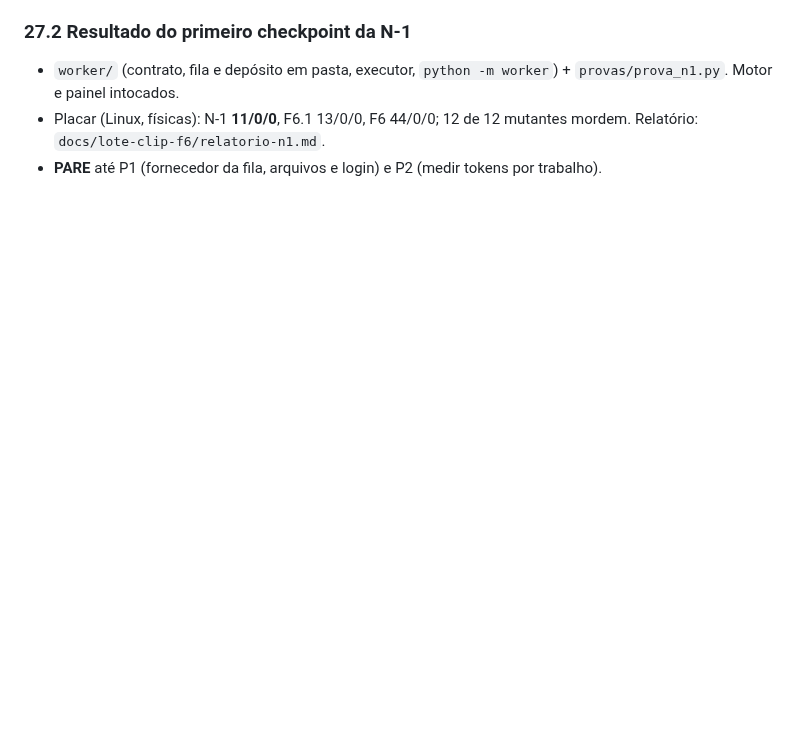
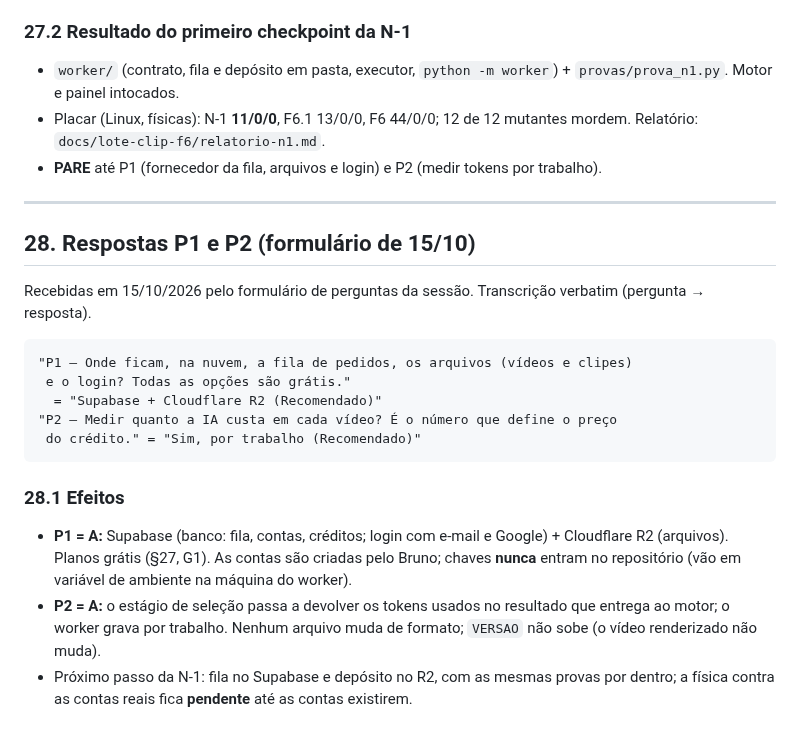
Before and after one commit to Corrar/ClipPro, a Markdown page: docs/lote-clip-f6/RULINGS.md, the part around the change. GitHub-like rendering; blank space fills up the shorter version.

Commit message:
[CLIP-N1] Persistir P1 e P2 (§28): Supabase + R2; tokens da IA por trabalho
Co-Authored-By: Claude Opus 5.5 <noreply@anthropic.com>
Claude-Session: https://claude.ai/code/session_01WQhDg6yxoEtf8Q3xVwRFRM

````diff
--- a/docs/lote-clip-f6/RULINGS.md
+++ b/docs/lote-clip-f6/RULINGS.md
@@ -1333,3 +1333,31 @@ verbatim (pergunta → resposta).
   mutantes mordem. Relatório: `docs/lote-clip-f6/relatorio-n1.md`.
 - **PARE** até P1 (fornecedor da fila, arquivos e login) e P2 (medir tokens
   por trabalho).
+
+---
+
+## 28. Respostas P1 e P2 (formulário de 15/10)
+
+Recebidas em 15/10/2026 pelo formulário de perguntas da sessão. Transcrição
+verbatim (pergunta → resposta).
+
+```
+"P1 — Onde ficam, na nuvem, a fila de pedidos, os arquivos (vídeos e clipes)
+ e o login? Todas as opções são grátis."
+  = "Supabase + Cloudflare R2 (Recomendado)"
+"P2 — Medir quanto a IA custa em cada vídeo? É o número que define o preço
+ do crédito." = "Sim, por trabalho (Recomendado)"
+```
+
+### 28.1 Efeitos
+
+- **P1 = A:** Supabase (banco: fila, contas, créditos; login com e-mail e
+  Google) + Cloudflare R2 (arquivos). Planos grátis (§27, G1). As contas são
+  criadas pelo Bruno; chaves **nunca** entram no repositório (vão em variável
+  de ambiente na máquina do worker).
+- **P2 = A:** o estágio de seleção passa a devolver os tokens usados no
+  resultado que entrega ao motor; o worker grava por trabalho. Nenhum arquivo
+  muda de formato; `VERSAO` não sobe (o vídeo renderizado não muda).
+- Próximo passo da N-1: fila no Supabase e depósito no R2, com as mesmas
+  provas por dentro; a física contra as contas reais fica **pendente** até
+  as contas existirem.
````
